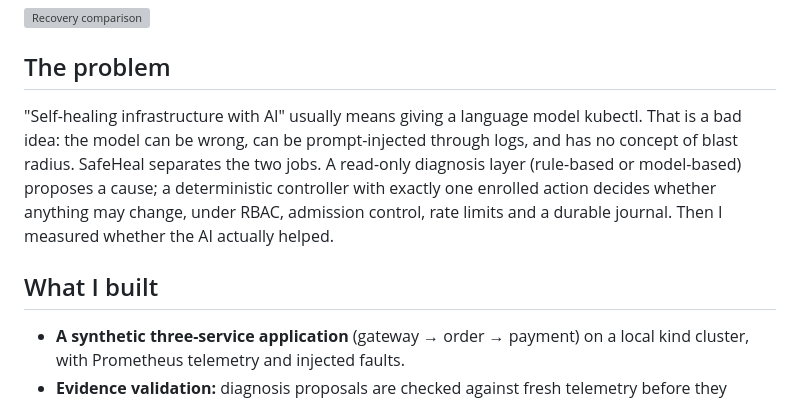
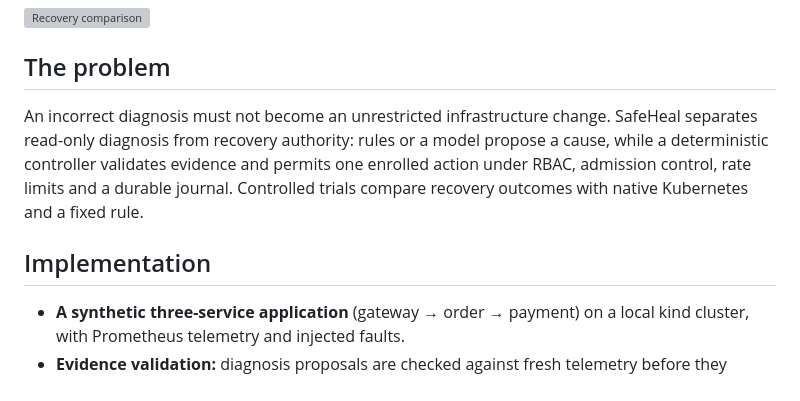
Before and after one commit to Jill-Vekariya/safeheal-ai, a Markdown page: README.md, the part around one of its changes. Drawn GitHub-style; grey boxes are pictures that could not be loaded.

```diff
--- a/README.md
+++ b/README.md
@@ -10,9 +10,9 @@
 
 ## The problem
 
-"Self-healing infrastructure with AI" usually means giving a language model kubectl. That is a bad idea: the model can be wrong, can be prompt-injected through logs, and has no concept of blast radius. SafeHeal separates the two jobs. A read-only diagnosis layer (rule-based or model-based) proposes a cause; a deterministic controller with exactly one enrolled action decides whether anything may change, under RBAC, admission control, rate limits and a durable journal. Then I measured whether the AI actually helped.
+An incorrect diagnosis must not become an unrestricted infrastructure change. SafeHeal separates read-only diagnosis from recovery authority: rules or a model propose a cause, while a deterministic controller validates evidence and permits one enrolled action under RBAC, admission control, rate limits and a durable journal. Controlled trials compare recovery outcomes with native Kubernetes and a fixed rule.
 
-## What I built
+## Implementation
 
 - **A synthetic three-service application** (gateway → order → payment) on a local kind cluster, with Prometheus telemetry and injected faults.
 - **Evidence validation:** diagnosis proposals are checked against fresh telemetry before they count; stale or unsupported proposals are rejected.
```
Also changed, not shown: other parts of README.md (+1 -3 lines), docs/KUBERNETES.md (+1 -1 lines).
